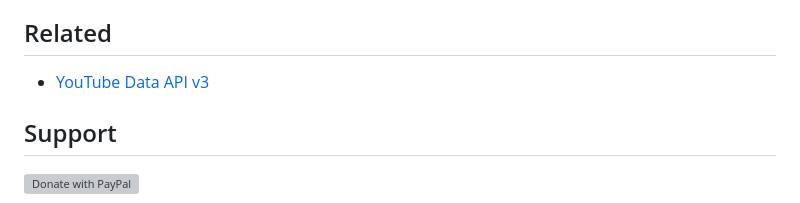
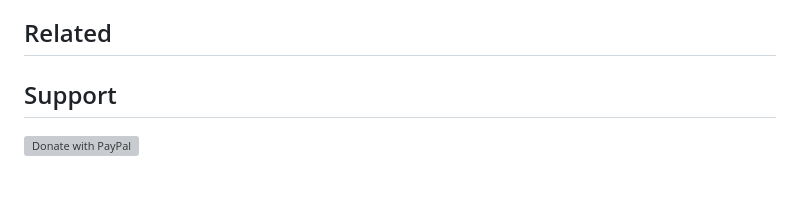
Before and after one commit to madEffort/django-mini-ebay, a Markdown page: README.md, the part around the change. GitHub-like rendering; blank space fills up the shorter version; grey boxes are pictures that could not be loaded.

```diff
--- a/README.md
+++ b/README.md
@@ -91,7 +91,7 @@ This software uses the following open source packages:
 
 ## Related
 
-- [YouTube Data API v3](https://developers.google.com/youtube/v3)
+
 
 ## Support
 
```
